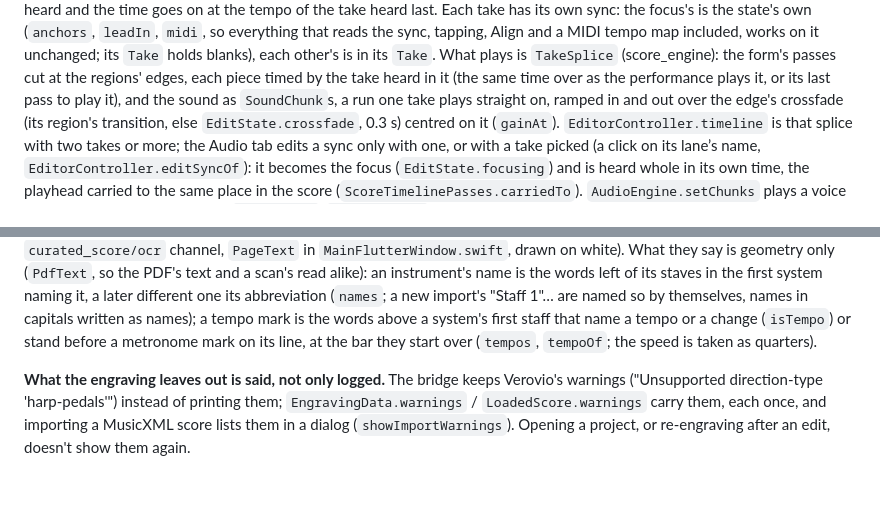
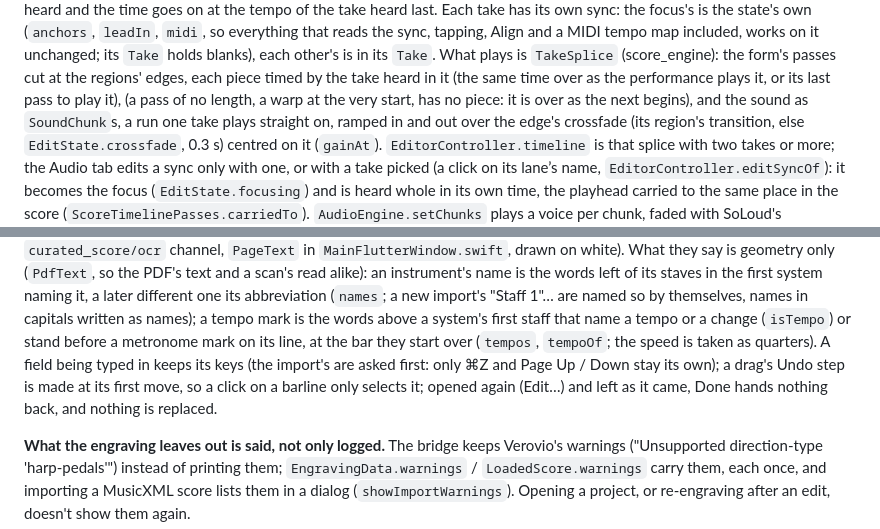
Before and after one commit to xy057/curator, a Markdown page: docs/architecture.md, 2 parts joined by grey strips. Rendered like a GitHub page; blank space fills up the shorter version.

```diff
--- a/docs/architecture.md
+++ b/docs/architecture.md
@@ -311,6 +311,7 @@ at the tempo of the take heard last. Each take has its own sync: the focus's is
 included, works on it unchanged; its `Take` holds blanks), each other's is in its `Take`. What plays
 is `TakeSplice` (score_engine): the form's passes cut at the regions' edges, each piece timed by
 the take heard in it (the same time over as the performance plays it, or its last pass to play it),
+(a pass of no length, a warp at the very start, has no piece: it is over as the next begins),
 and the sound as `SoundChunk`s, a run one take plays straight on, ramped in and out over the edge's
 crossfade (its region's transition, else `EditState.crossfade`, 0.3 s) centred on it (`gainAt`).
 `EditorController.timeline` is that splice with two takes or more; the Audio tab edits a sync only
@@ -968,7 +978,10 @@ an instrument's name is the words left of its staves in the first system naming
 different one its abbreviation (`names`; a new import's "Staff 1"… are named so by themselves,
 names in capitals written as names); a tempo mark is the words above a system's first staff that
 name a tempo or a change (`isTempo`) or stand before a metronome mark on its line, at the bar they
-start over (`tempos`, `tempoOf`; the speed is taken as quarters).
+start over (`tempos`, `tempoOf`; the speed is taken as quarters). A field being typed in keeps
+its keys (the import's are asked first: only ⌘Z and Page Up / Down stay its own); a drag's Undo
+step is made at its first move, so a click on a barline only selects it; opened again
+(Edit…) and left as it came, Done hands nothing back, and nothing is replaced.
 
 **What the engraving leaves out is said, not only logged.** The bridge keeps Verovio's
 warnings ("Unsupported direction-type 'harp-pedals'") instead of printing them;
```
Also changed, not shown: other parts of docs/architecture.md (+14 -5 lines).
